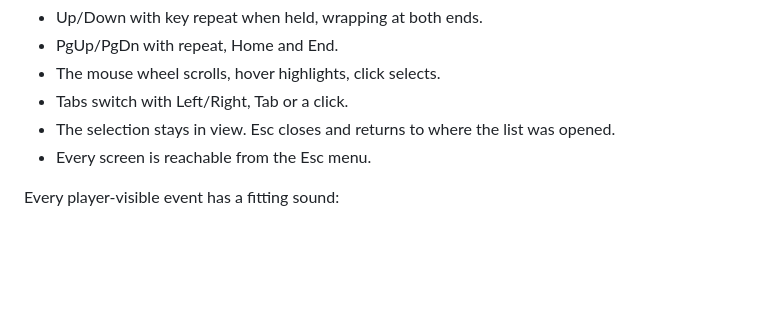
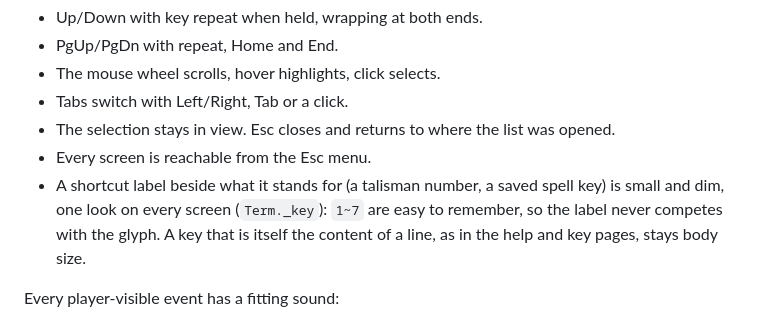
Before and after one commit to scarf005/miho, a Markdown page: AGENTS.md, the part around the change. Rendered like a GitHub page; blank space fills up the shorter version.

Commit message:
docs: one small dim look for shortcut labels
Assisted-by: claude-code:claude-opus-5-5
Co-authored-by: Claude Opus 5.5 <noreply@anthropic.com>

```diff
--- a/AGENTS.md
+++ b/AGENTS.md
@@ -47,6 +47,7 @@ Every list, menu and scrolling pane follows standard conventions:
 - Tabs switch with Left/Right, Tab or a click.
 - The selection stays in view. Esc closes and returns to where the list was opened.
 - Every screen is reachable from the Esc menu.
+- A shortcut label beside what it stands for (a talisman number, a saved spell key) is small and dim, one look on every screen (`Term._key`): `1~7` are easy to remember, so the label never competes with the glyph. A key that is itself the content of a line, as in the help and key pages, stays body size.
 
 Every player-visible event has a fitting sound:
 - Terrain footsteps sound by tile.
```
